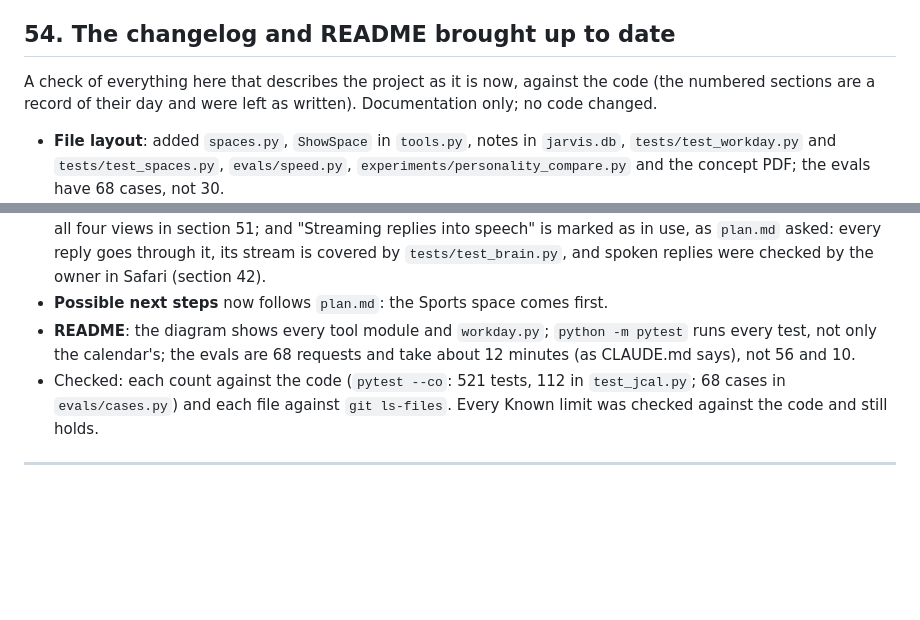
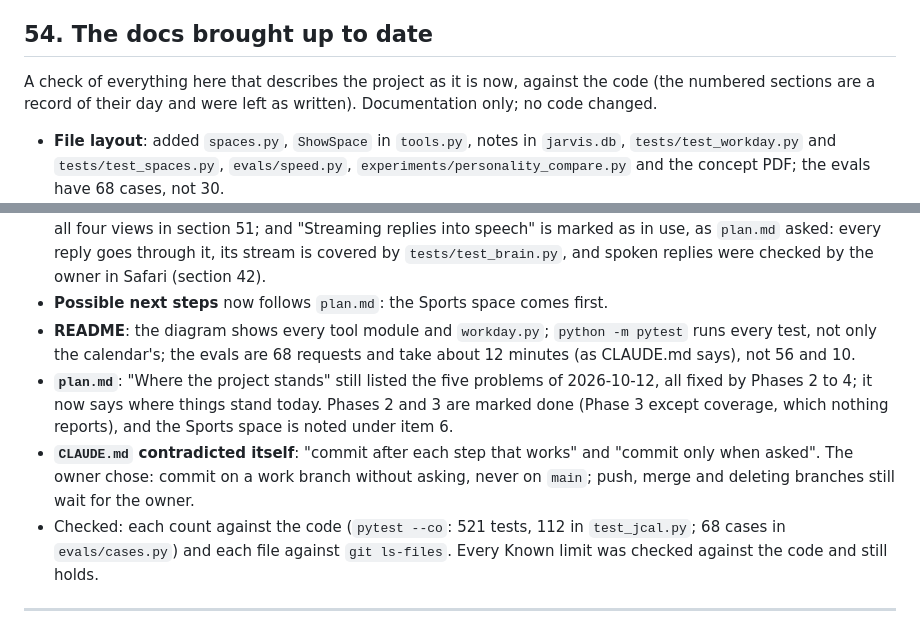
Before and after one commit to ForcedWings2005/J.A.R.V.I.S., a Markdown page: CHANGELOG.md, 2 parts joined by grey strips. Rendered like a GitHub page; blank space fills up the shorter version.

```diff
--- a/CHANGELOG.md
+++ b/CHANGELOG.md
@@ -1048,7 +1048,7 @@ Changing space used to be instant. It now plays the access sequence from section
 - **Final review** (a fresh reviewer of the whole branch, kept to the project folder, reading the code without running it): no critical or important findings. Fixed: this section's account, and comments in `spaces.js` that this work had made out of date. Left for later: nothing catches an unexpected error inside the sequence, which would leave the page ignoring clicks until a reload (no realistic cause found; `openScreen` has the same gap); a click on Confirm or Send during a sequence is lost, which fails safe but matters more here because JARVIS can start the sequence himself; the orb can jump if two skipped changes land within 700 ms; `motion.js` names Work's `.deadline` and `.day-line`, so Sports' items would not arrive one by one without a small change.
 - **Not checked**: Safari, how it looks in motion, a real hidden tab, the microphone, and the real data.
 
-## 54. The changelog and README brought up to date
+## 54. The docs brought up to date
 
 A check of everything here that describes the project as it is now, against the code (the numbered sections are a record of their day and were left as written). Documentation only; no code changed.
 
@@ -1057,6 +1057,8 @@ A check of everything here that describes the project as it is now, against the
 - **Status**: stages 1 and 2 of spaces no longer say later stages are to come; the calendar test count is 112, not 51; fortnightly repeats have had their weekday checked since section 44; the calendar views were checked in all four views in section 51; and "Streaming replies into speech" is marked as in use, as `plan.md` asked: every reply goes through it, its stream is covered by `tests/test_brain.py`, and spoken replies were checked by the owner in Safari (section 42).
 - **Possible next steps** now follows `plan.md`: the Sports space comes first.
 - **README**: the diagram shows every tool module and `workday.py`; `python -m pytest` runs every test, not only the calendar's; the evals are 68 requests and take about 12 minutes (as CLAUDE.md says), not 56 and 10.
+- **`plan.md`**: "Where the project stands" still listed the five problems of 2026-10-12, all fixed by Phases 2 to 4; it now says where things stand today. Phases 2 and 3 are marked done (Phase 3 except coverage, which nothing reports), and the Sports space is noted under item 6.
+- **`CLAUDE.md` contradicted itself**: "commit after each step that works" and "commit only when asked". The owner chose: commit on a work branch without asking, never on `main`; push, merge and deleting branches still wait for the owner.
 - Checked: each count against the code (`pytest --co`: 521 tests, 112 in `test_jcal.py`; 68 cases in `evals/cases.py`) and each file against `git ls-files`. Every Known limit was checked against the code and still holds.
 
 ---
```
Also changed, not shown: CLAUDE.md (+5 -3 lines), plan.md (+26 -22 lines).
